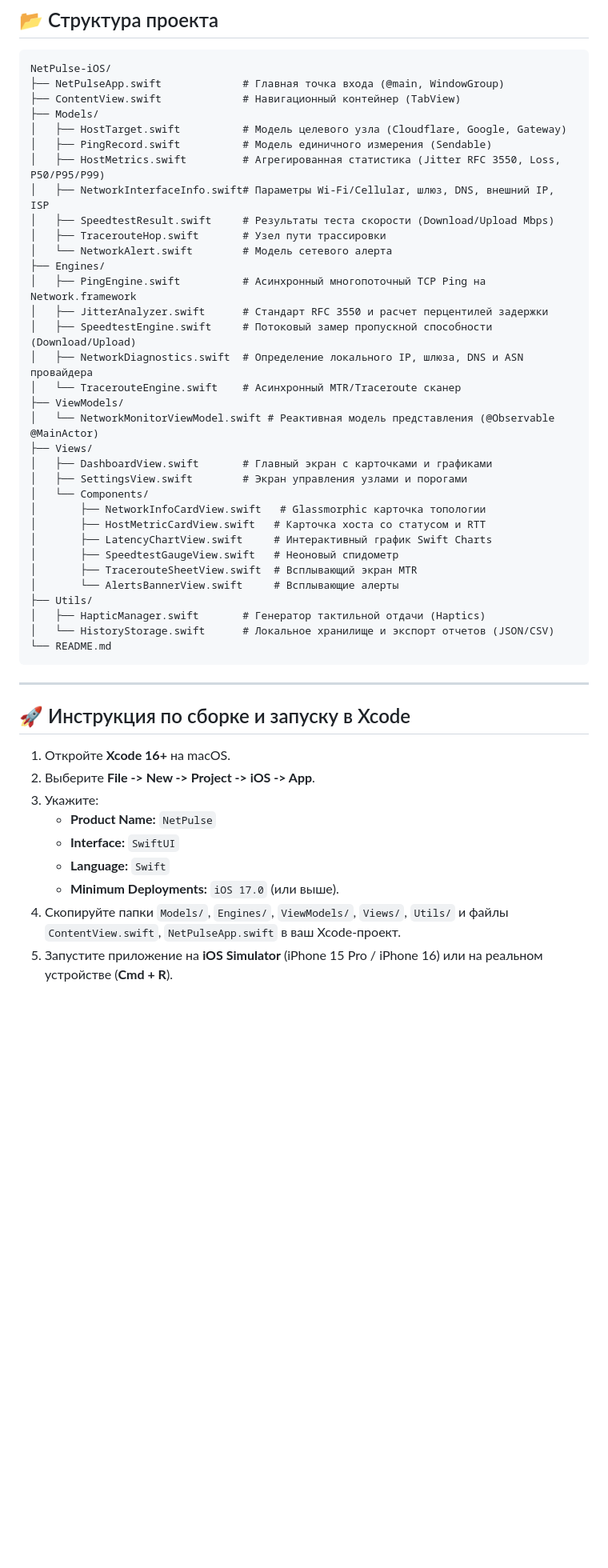
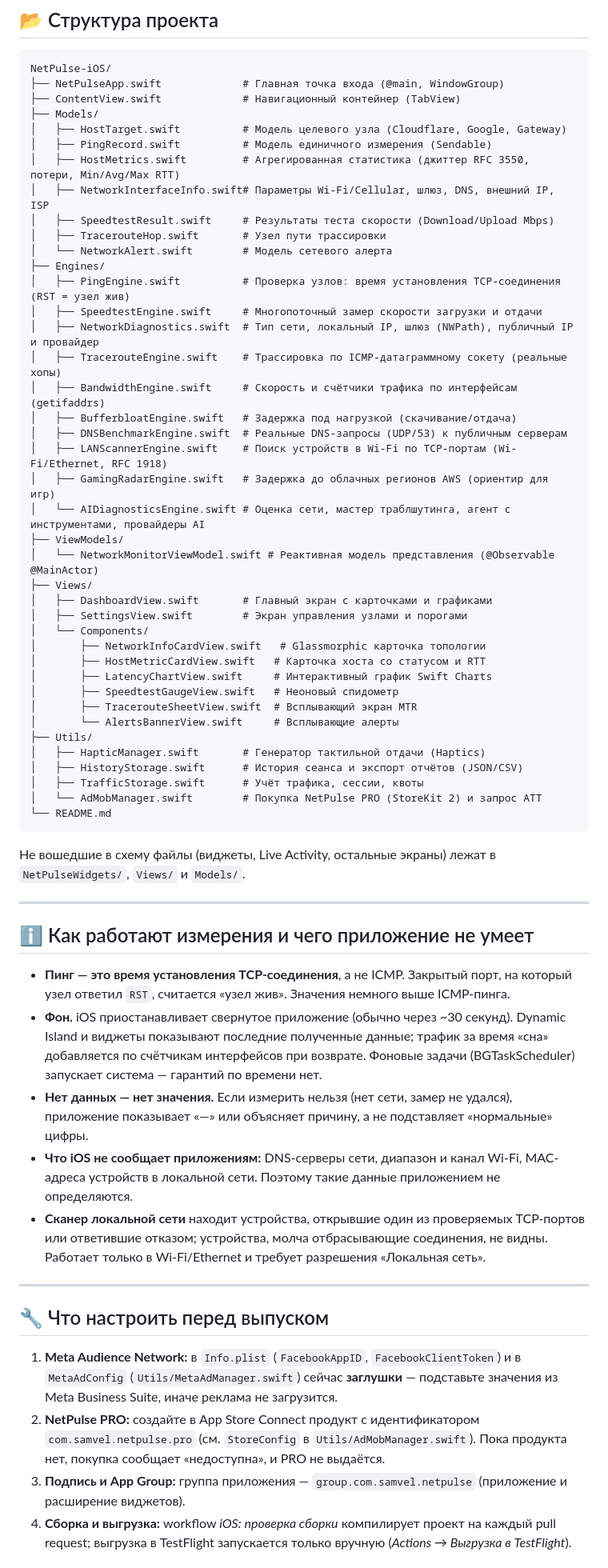
Before and after one commit to samjan190799-cmyk/NetPulse, a Markdown page: ios/README.md, the part around one of its changes. Shown at 80% size. GitHub-like rendering; blank space fills up the shorter version.

Commit message:
docs: обновить README (CI, сборка iOS, как устроены измерения)
Co-Authored-By: Claude <noreply@anthropic.com>
Claude-Session: https://claude.ai/code/session_01MvbbiY28UzZzVeFyScxSXV

````diff
--- a/ios/README.md
+++ b/ios/README.md
@@ -28,17 +28,22 @@ NetPulse-iOS/
 ├── Models/
 │   ├── HostTarget.swift          # Модель целевого узла (Cloudflare, Google, Gateway)
 │   ├── PingRecord.swift          # Модель единичного измерения (Sendable)
-│   ├── HostMetrics.swift         # Агрегированная статистика (Jitter RFC 3550, Loss, P50/P95/P99)
+│   ├── HostMetrics.swift         # Агрегированная статистика (джиттер RFC 3550, потери, Min/Avg/Max RTT)
 │   ├── NetworkInterfaceInfo.swift# Параметры Wi-Fi/Cellular, шлюз, DNS, внешний IP, ISP
 │   ├── SpeedtestResult.swift     # Результаты теста скорости (Download/Upload Mbps)
 │   ├── TracerouteHop.swift       # Узел пути трассировки
 │   └── NetworkAlert.swift        # Модель сетевого алерта
 ├── Engines/
-│   ├── PingEngine.swift          # Асинхронный многопоточный TCP Ping на Network.framework
-│   ├── JitterAnalyzer.swift      # Стандарт RFC 3550 и расчет перцентилей задержки
-│   ├── SpeedtestEngine.swift     # Потоковый замер пропускной способности (Download/Upload)
-│   ├── NetworkDiagnostics.swift  # Определение локального IP, шлюза, DNS и ASN провайдера
-│   └── TracerouteEngine.swift    # Асинхронный MTR/Traceroute сканер
+│   ├── PingEngine.swift          # Проверка узлов: время установления TCP-соединения (RST = узел жив)
+│   ├── SpeedtestEngine.swift     # Многопоточный замер скорости загрузки и отдачи
+│   ├── NetworkDiagnostics.swift  # Тип сети, локальный IP, шлюз (NWPath), публичный IP и провайдер
+│   ├── TracerouteEngine.swift    # Трассировка по ICMP-датаграммному сокету (реальные хопы)
+│   ├── BandwidthEngine.swift     # Скорость и счётчики трафика по интерфейсам (getifaddrs)
+│   ├── BufferbloatEngine.swift   # Задержка под нагрузкой (скачивание/отдача)
+│   ├── DNSBenchmarkEngine.swift  # Реальные DNS-запросы (UDP/53) к публичным серверам
+│   ├── LANScannerEngine.swift    # Поиск устройств в Wi-Fi по TCP-портам (Wi-Fi/Ethernet, RFC 1918)
+│   ├── GamingRadarEngine.swift   # Задержка до облачных регионов AWS (ориентир для игр)
+│   └── AIDiagnosticsEngine.swift # Оценка сети, мастер траблшутинга, агент с инструментами, провайдеры AI
 ├── ViewModels/
 │   └── NetworkMonitorViewModel.swift # Реактивная модель представления (@Observable @MainActor)
 ├── Views/
@@ -53,20 +58,30 @@ NetPulse-iOS/
 │       └── AlertsBannerView.swift     # Всплывающие алерты
 ├── Utils/
 │   ├── HapticManager.swift       # Генератор тактильной отдачи (Haptics)
-│   └── HistoryStorage.swift      # Локальное хранилище и экспорт отчетов (JSON/CSV)
+│   ├── HistoryStorage.swift      # История сеанса и экспорт отчётов (JSON/CSV)
+│   ├── TrafficStorage.swift      # Учёт трафика, сессии, квоты
+│   └── AdMobManager.swift        # Покупка NetPulse PRO (StoreKit 2) и запрос ATT
 └── README.md
 ```
 
+Не вошедшие в схему файлы (виджеты, Live Activity, остальные экраны) лежат в `NetPulseWidgets/`, `Views/` и `Models/`.
+
 ---
 
-## 🚀 Инструкция по сборке и запуску в Xcode
+## ℹ️ Как работают измерения и чего приложение не умеет
 
-1. Откройте **Xcode 16+** на macOS.
-2. Выберите **File -> New -> Project -> iOS -> App**.
-3. Укажите:
-   - **Product Name:** `NetPulse`
-   - **Interface:** `SwiftUI`
-   - **Language:** `Swift`
-   - **Minimum Deployments:** `iOS 17.0` (или выше).
-4. Скопируйте папки `Models/`, `Engines/`, `ViewModels/`, `Views/`, `Utils/` и файлы `ContentView.swift`, `NetPulseApp.swift` в ваш Xcode-проект.
-5. Запустите приложение на **iOS Simulator** (iPhone 15 Pro / iPhone 16) или на реальном устройстве (**Cmd + R**).
+- **Пинг — это время установления TCP-соединения**, а не ICMP. Закрытый порт, на который узел ответил `RST`, считается «узел жив». Значения немного выше ICMP-пинга.
+- **Фон.** iOS приостанавливает свернутое приложение (обычно через ~30 секунд). Dynamic Island и виджеты показывают последние полученные данные; трафик за время «сна» добавляется по счётчикам интерфейсов при возврате. Фоновые задачи (BGTaskScheduler) запускает система — гарантий по времени нет.
+- **Нет данных — нет значения.** Если измерить нельзя (нет сети, замер не удался), приложение показывает «—» или объясняет причину, а не подставляет «нормальные» цифры.
+- **Что iOS не сообщает приложениям:** DNS-серверы сети, диапазон и канал Wi-Fi, MAC-адреса устройств в локальной сети. Поэтому такие данные приложением не определяются.
+- **Сканер локальной сети** находит устройства, открывшие один из проверяемых TCP-портов или ответившие отказом; устройства, молча отбрасывающие соединения, не видны. Работает только в Wi-Fi/Ethernet и требует разрешения «Локальная сеть».
+
+---
+
+## 🔧 Что настроить перед выпуском
+
+1. **Meta Audience Network:** в `Info.plist` (`FacebookAppID`, `FacebookClientToken`) и в `MetaAdConfig` (`Utils/MetaAdManager.swift`) сейчас **заглушки** — подставьте значения из Meta Business Suite, иначе реклама не загрузится.
+2. **NetPulse PRO:** создайте в App Store Connect продукт с идентификатором `com.samvel.netpulse.pro` (см. `StoreConfig` в `Utils/AdMobManager.swift`). Пока продукта нет, покупка сообщает «недоступна», и PRO не выдаётся.
+3. **Подпись и App Group:** группа приложения — `group.com.samvel.netpulse` (приложение и расширение виджетов).
+4. **Сборка и выгрузка:** workflow *iOS: проверка сборки* компилирует проект на каждый pull request; выгрузка в TestFlight запускается только вручную (*Actions → Выгрузка в TestFlight*).
+
````
Also changed, not shown: other parts of ios/README.md (+11 -4 lines), README.md (+13 -10 lines).
